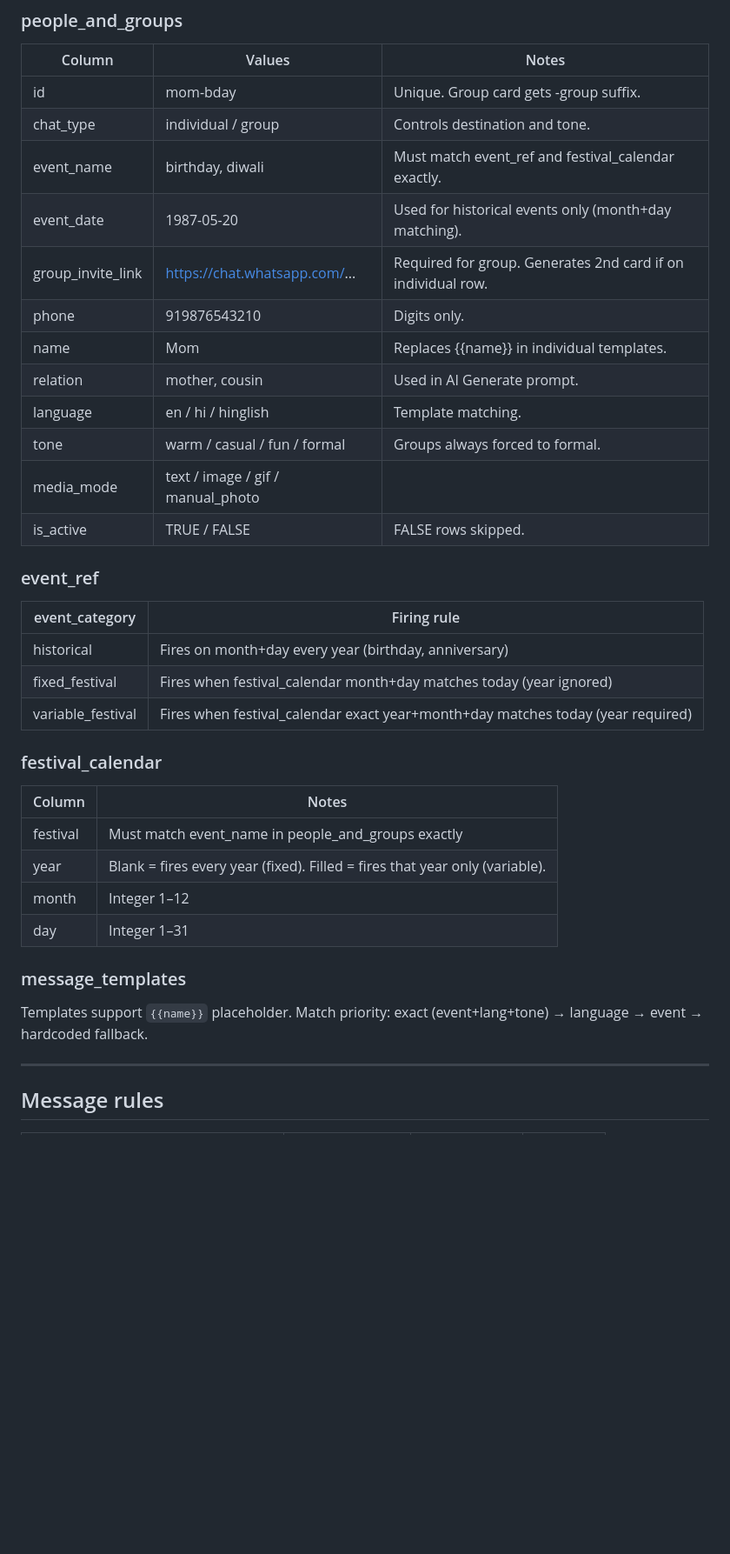
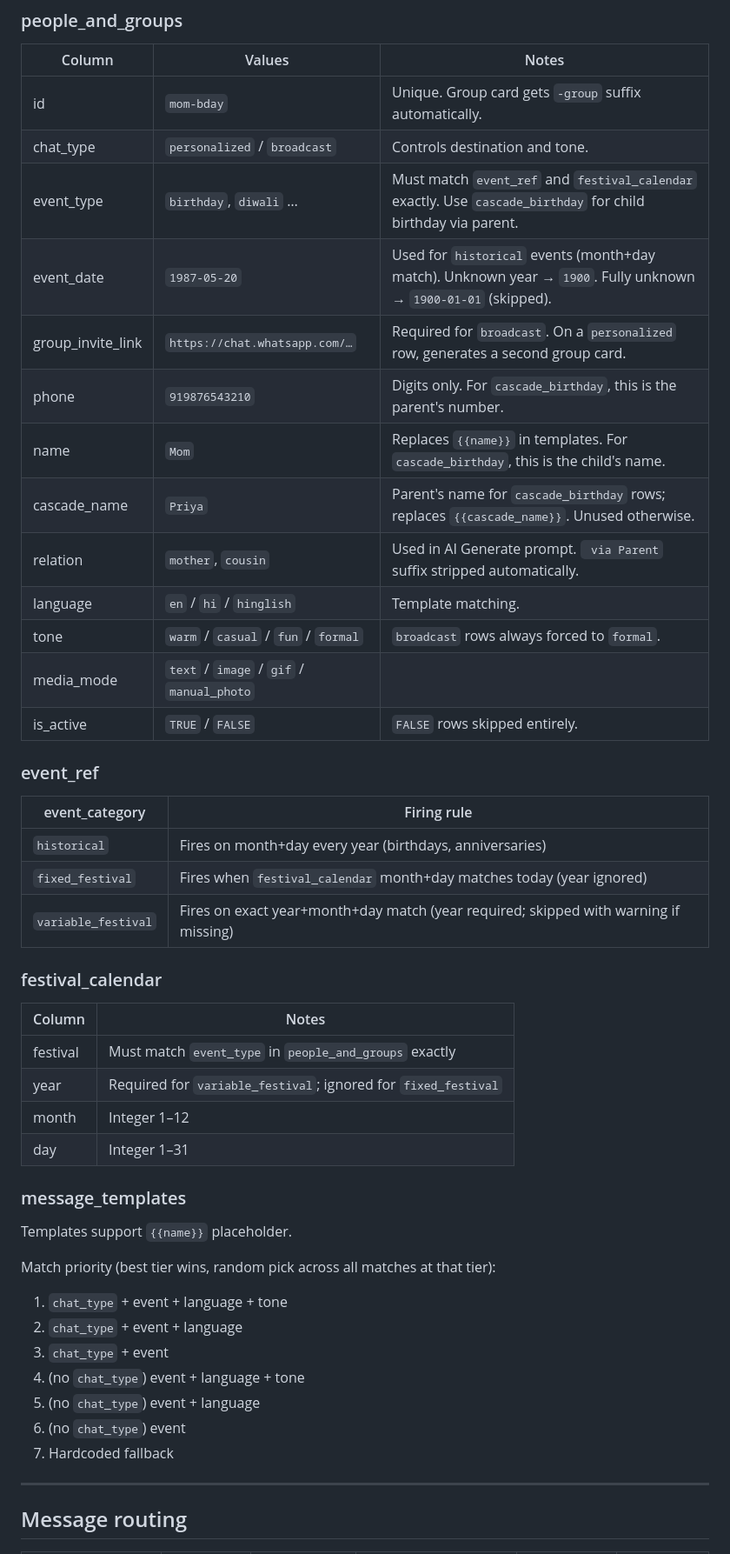
Before and after one commit to sugamkuchhal/wa_automation, a Markdown page: README.md, the part around one of its changes. Shown at 87% size. Rendered like a GitHub page; blank space fills up the shorter version.

Commit message:
docs: update README to match current schema and features

```diff
--- a/README.md
+++ b/README.md
@@ -106,41 +105,51 @@ Run `morningRun()` once to test the full flow.
 
 | Column | Values | Notes |
 |---|---|---|
-| id | mom-bday | Unique. Group card gets -group suffix. |
-| chat_type | individual / group | Controls destination and tone. |
-| event_name | birthday, diwali | Must match event_ref and festival_calendar exactly. |
-| event_date | 1987-05-20 | Used for historical events only (month+day matching). |
-| group_invite_link | https://chat.whatsapp.com/... | Required for group. Generates 2nd card if on individual row. |
-| phone | 919876543210 | Digits only. |
-| name | Mom | Replaces {{name}} in individual templates. |
-| relation | mother, cousin | Used in AI Generate prompt. |
-| language | en / hi / hinglish | Template matching. |
-| tone | warm / casual / fun / formal | Groups always forced to formal. |
-| media_mode | text / image / gif / manual_photo | |
-| is_active | TRUE / FALSE | FALSE rows skipped. |
+| id | `mom-bday` | Unique. Group card gets `-group` suffix automatically. |
+| chat_type | `personalized` / `broadcast` | Controls destination and tone. |
+| event_type | `birthday`, `diwali` … | Must match `event_ref` and `festival_calendar` exactly. Use `cascade_birthday` for child birthday via parent. |
+| event_date | `1987-05-20` | Used for `historical` events (month+day match). Unknown year → `1900`. Fully unknown → `1900-01-01` (skipped). |
+| group_invite_link | `https://chat.whatsapp.com/…` | Required for `broadcast`. On a `personalized` row, generates a second group card. |
+| phone | `919876543210` | Digits only. For `cascade_birthday`, this is the parent's number. |
+| name | `Mom` | Replaces `{{name}}` in templates. For `cascade_birthday`, this is the child's name. |
+| cascade_name | `Priya` | Parent's name for `cascade_birthday` rows; replaces `{{cascade_name}}`. Unused otherwise. |
+| relation | `mother`, `cousin` | Used in AI Generate prompt. ` via Parent` suffix stripped automatically. |
+| language | `en` / `hi` / `hinglish` | Template matching. |
+| tone | `warm` / `casual` / `fun` / `formal` | `broadcast` rows always forced to `formal`. |
+| media_mode | `text` / `image` / `gif` / `manual_photo` | |
+| is_active | `TRUE` / `FALSE` | `FALSE` rows skipped entirely. |
 
 ### event_ref
 
 | event_category | Firing rule |
 |---|---|
-| historical | Fires on month+day every year (birthday, anniversary) |
-| fixed_festival | Fires when festival_calendar month+day matches today (year ignored) |
-| variable_festival | Fires when festival_calendar exact year+month+day matches today (year required) |
+| `historical` | Fires on month+day every year (birthdays, anniversaries) |
+| `fixed_festival` | Fires when `festival_calendar` month+day matches today (year ignored) |
+| `variable_festival` | Fires on exact year+month+day match (year required; skipped with warning if missing) |
 
 ### festival_calendar
 
 | Column | Notes |
 |---|---|
-| festival | Must match event_name in people_and_groups exactly |
-| year | Blank = fires every year (fixed). Filled = fires that year only (variable). |
+| festival | Must match `event_type` in `people_and_groups` exactly |
+| year | Required for `variable_festival`; ignored for `fixed_festival` |
 | month | Integer 1–12 |
 | day | Integer 1–31 |
 
 ### message_templates
 
-Templates support `{{name}}` placeholder. Match priority: exact (event+lang+tone) → language → event → hardcoded fallback.
+Templates support `{{name}}` placeholder.
+
+Match priority (best tier wins, random pick across all matches at that tier):
+1. `chat_type` + event + language + tone
+2. `chat_type` + event + language
+3. `chat_type` + event
+4. (no `chat_type`) event + language + tone
+5. (no `chat_type`) event + language
+6. (no `chat_type`) event
+7. Hardcoded fallback
 
 ---
 
-## Message rules
+## Message routing
 
```
Also changed, not shown: other parts of README.md (+29 -18 lines).
